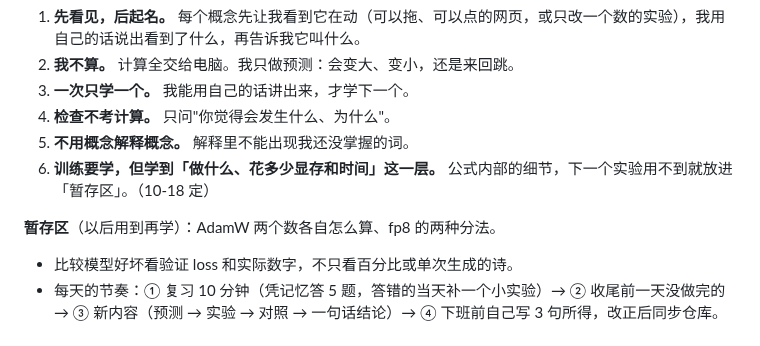
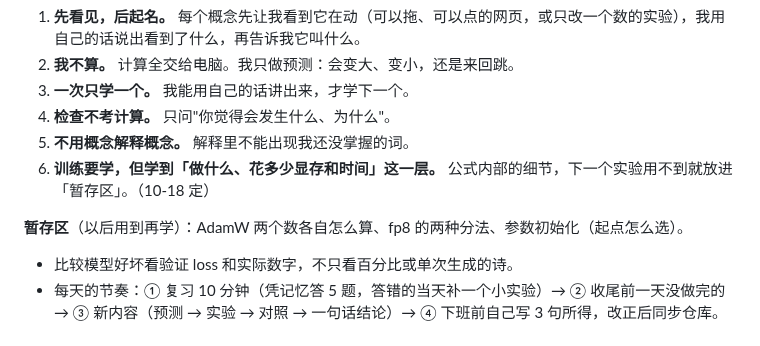
Before and after one commit to mgcpngn/ai-infra-journey, a Markdown page: README.md, the part around the change. Drawn GitHub-style.

Commit message:
暂存区加参数初始化
Co-Authored-By: Claude Opus 5.5 (1M context) <noreply@anthropic.com>
Claude-Session: https://claude.ai/code/session_011nt8KegDxgBeWGtL5qhkq3

```diff
--- a/README.md
+++ b/README.md
@@ -127,6 +127,6 @@ journal/         按日期的学习日志：关键领悟和被纠正的误解
 5. **不用概念解释概念。** 解释里不能出现我还没掌握的词。
 6. **训练要学，但学到「做什么、花多少显存和时间」这一层。** 公式内部的细节，下一个实验用不到就放进「暂存区」。（10-18 定）
 
-**暂存区**（以后用到再学）：AdamW 两个数各自怎么算、fp8 的两种分法。
+**暂存区**（以后用到再学）：AdamW 两个数各自怎么算、fp8 的两种分法、参数初始化（起点怎么选）。
 - 比较模型好坏看验证 loss 和实际数字，不只看百分比或单次生成的诗。
 - 每天的节奏：① 复习 10 分钟（凭记忆答 5 题，答错的当天补一个小实验）→ ② 收尾前一天没做完的 → ③ 新内容（预测 → 实验 → 对照 → 一句话结论）→ ④ 下班前自己写 3 句所得，改正后同步仓库。
```
